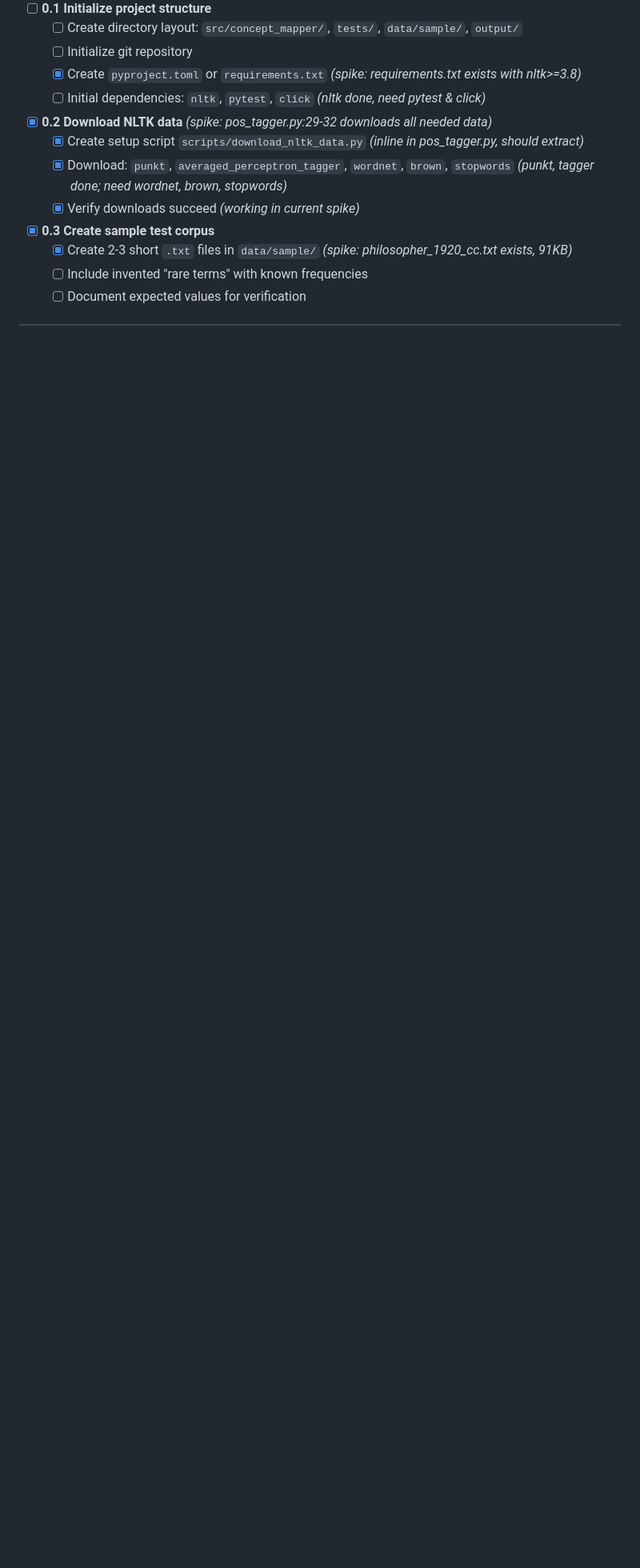
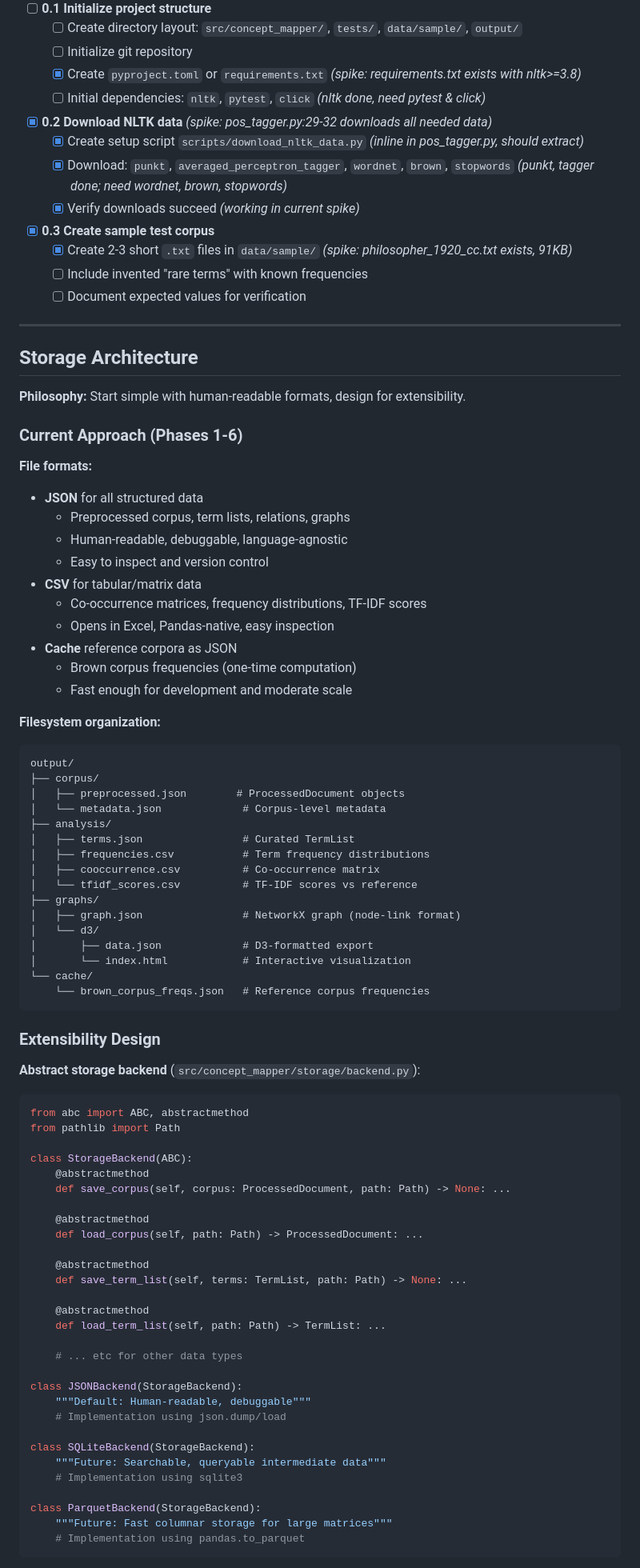
Before and after one commit to ZachParsons/cmapr, a Markdown page: docs/concept-mapper-roadmap.md, the part around one of its changes. Shown at 80% size. Rendered like a GitHub page; blank space fills up the shorter version.

Commit message:
Add Storage Architecture section to roadmap
- Define simple JSON/CSV approach for initial phases
- Design abstract StorageBackend for extensibility
- Document migration path to SQLite/Parquet/HDF5
- Add Phase 0.4 task for storage abstraction layer
- Clarify filesystem organization for output/

Co-Authored-By: Claude Sonnet 4.5 <noreply@anthropic.com>

````diff
--- a/concept-mapper-roadmap.md
+++ b/docs/concept-mapper-roadmap.md
@@ -77,3 +77,79 @@ The following functionality already exists in the spike directory and can be ref
   - [x] Create 2-3 short `.txt` files in `data/sample/` *(spike: philosopher_1920_cc.txt exists, 91KB)*
   - [ ] Include invented "rare terms" with known frequencies
   - [ ] Document expected values for verification
+
+---
+
+## Storage Architecture
+
+**Philosophy:** Start simple with human-readable formats, design for extensibility.
+
+### Current Approach (Phases 1-6)
+
+**File formats:**
+- **JSON** for all structured data
+  - Preprocessed corpus, term lists, relations, graphs
+  - Human-readable, debuggable, language-agnostic
+  - Easy to inspect and version control
+- **CSV** for tabular/matrix data
+  - Co-occurrence matrices, frequency distributions, TF-IDF scores
+  - Opens in Excel, Pandas-native, easy inspection
+- **Cache** reference corpora as JSON
+  - Brown corpus frequencies (one-time computation)
+  - Fast enough for development and moderate scale
+
+**Filesystem organization:**
+```
+output/
+├── corpus/
+│   ├── preprocessed.json        # ProcessedDocument objects
+│   └── metadata.json             # Corpus-level metadata
+├── analysis/
+│   ├── terms.json                # Curated TermList
+│   ├── frequencies.csv           # Term frequency distributions
+│   ├── cooccurrence.csv          # Co-occurrence matrix
+│   └── tfidf_scores.csv          # TF-IDF scores vs reference
+├── graphs/
+│   ├── graph.json                # NetworkX graph (node-link format)
+│   └── d3/
+│       ├── data.json             # D3-formatted export
+│       └── index.html            # Interactive visualization
+└── cache/
+    └── brown_corpus_freqs.json   # Reference corpus frequencies
+```
+
+### Extensibility Design
+
+**Abstract storage backend** (`src/concept_mapper/storage/backend.py`):
+```python
+from abc import ABC, abstractmethod
+from pathlib import Path
+
+class StorageBackend(ABC):
+    @abstractmethod
+    def save_corpus(self, corpus: ProcessedDocument, path: Path) -> None: ...
+
+    @abstractmethod
+    def load_corpus(self, path: Path) -> ProcessedDocument: ...
+
+    @abstractmethod
+    def save_term_list(self, terms: TermList, path: Path) -> None: ...
+
+    @abstractmethod
+    def load_term_list(self, path: Path) -> TermList: ...
+
+    # ... etc for other data types
+
+class JSONBackend(StorageBackend):
+    """Default: Human-readable, debuggable"""
+    # Implementation using json.dump/load
+
+class SQLiteBackend(StorageBackend):
+    """Future: Searchable, queryable intermediate data"""
+    # Implementation using sqlite3
+
+class ParquetBackend(StorageBackend):
+    """Future: Fast columnar storage for large matrices"""
+    # Implementation using pandas.to_parquet
+```
+
````
Also changed, not shown: other parts of docs/concept-mapper-roadmap.md (+29 -0 lines).
